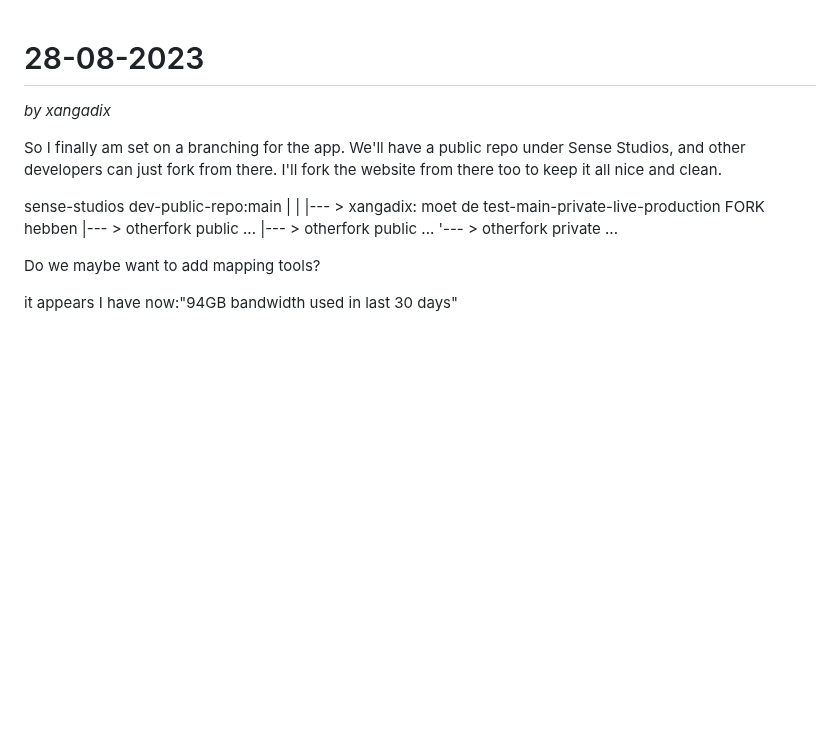
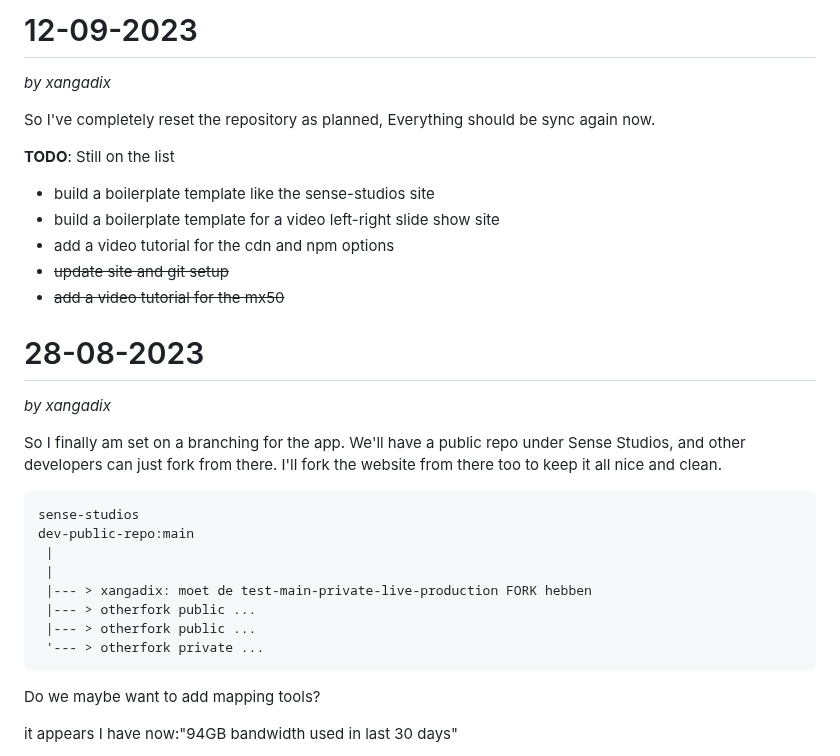
Before and after one commit to Sense-Studios/VirtualMixerProject, a Markdown page: DEVLOG.md, the part around the change. Drawn GitHub-style; blank space fills up the shorter version.

Commit message:
updating devlog

````diff
--- a/DEVLOG.md
+++ b/DEVLOG.md
@@ -1,3 +1,16 @@
+# 12-09-2023
+*by xangadix*
+
+So I've completely reset the repository as planned,
+Everything should be sync again now.
+
+**TODO**: Still on the list
+- build a boilerplate template like the sense-studios site
+- build a boilerplate template for a video left-right slide show site
+- add a video tutorial for the cdn and npm options
+- ~~update site and git setup~~
+- ~~add a video tutorial for the mx50~~
+
 # 28-08-2023
 *by xangadix*
 
@@ -6,6 +19,7 @@ We'll have a public repo under Sense Studios, and other developers
 can just fork from there. I'll fork the website from there too
 to keep it all nice and clean.
 
+```
 sense-studios
 dev-public-repo:main
  |
@@ -14,6 +28,7 @@ dev-public-repo:main
  |--- > otherfork public ...
  |--- > otherfork public ...
  '--- > otherfork private ...
+```
 
 Do we maybe want to add mapping tools?
 
````
